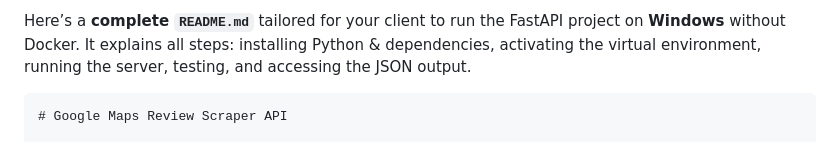
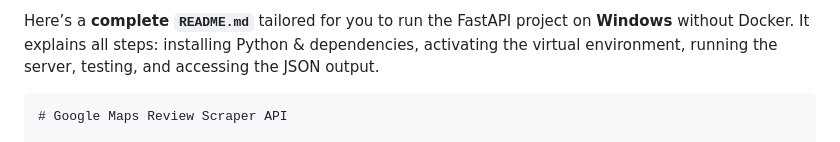
Before and after one commit to alijaan110/maps-scraper-api, a Markdown page: README.md, the part around the change. GitHub-like rendering.

Commit message:
Update README for clarity and personalization

`````diff
--- a/README.md
+++ b/README.md
@@ -1,4 +1,4 @@
-Here’s a **complete `README.md`** tailored for your client to run the FastAPI project on **Windows** without Docker. It explains all steps: installing Python & dependencies, activating the virtual environment, running the server, testing, and accessing the JSON output.
+Here’s a **complete `README.md`** tailored for you to run the FastAPI project on **Windows** without Docker. It explains all steps: installing Python & dependencies, activating the virtual environment, running the server, testing, and accessing the JSON output.
 
 ````markdown
 # Google Maps Review Scraper API
`````
